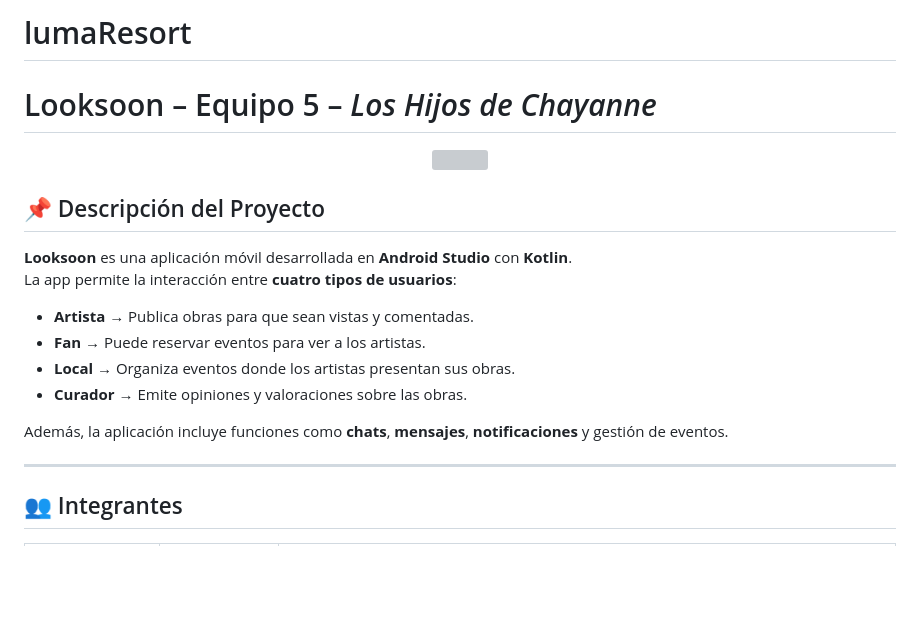
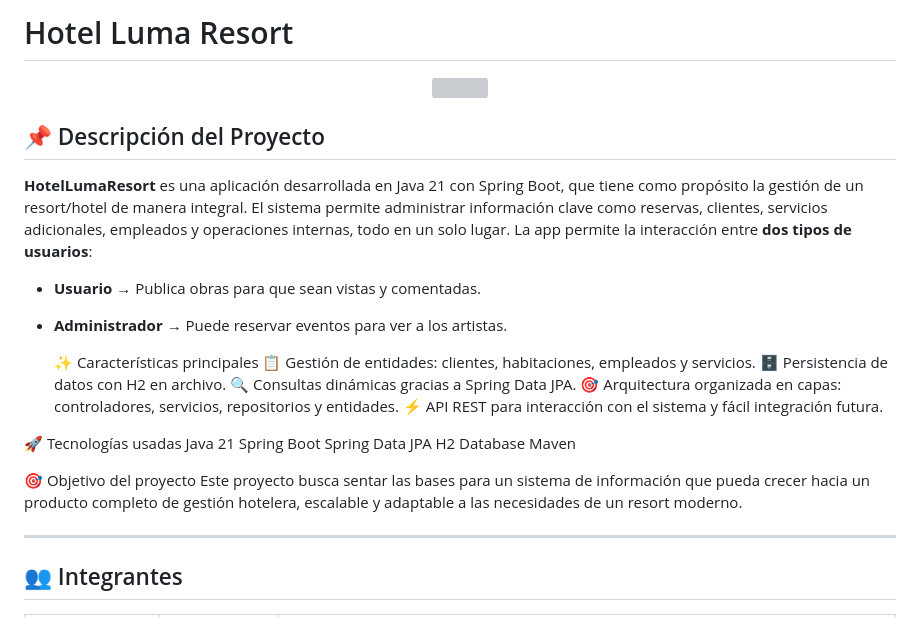
Before and after one commit to Santcar05/lumaResort, a Markdown page: README.md, the part around the change printed below. GitHub-like rendering; blank space fills up the shorter version; grey boxes are pictures that could not be loaded.

Commit message:
Descripción del proyecto

```diff
--- a/README.md
+++ b/README.md
@@ -1,4 +1,3 @@
-# lumaResort
-# Looksoon – Equipo 5 – *Los Hijos de Chayanne*
+# Hotel Luma Resort
 
 <p align="center">
@@ -7,15 +6,28 @@
 
 ## 📌 Descripción del Proyecto
 
-**Looksoon** es una aplicación móvil desarrollada en **Android Studio** con **Kotlin**.
-La app permite la interacción entre **cuatro tipos de usuarios**:
+**HotelLumaResort** es una aplicación desarrollada en Java 21 con Spring Boot, que tiene como propósito la gestión de un resort/hotel de manera integral. El sistema permite administrar información clave como reservas, clientes, servicios adicionales, empleados y operaciones internas, todo en un solo lugar.
+La app permite la interacción entre **dos tipos de usuarios**:
 
-- **Artista** → Publica obras para que sean vistas y comentadas.
-- **Fan** → Puede reservar eventos para ver a los artistas.
-- **Local** → Organiza eventos donde los artistas presentan sus obras.
-- **Curador** → Emite opiniones y valoraciones sobre las obras.
+- **Usuario** → Publica obras para que sean vistas y comentadas.
+- **Administrador** → Puede reservar eventos para ver a los artistas.
 
-Además, la aplicación incluye funciones como **chats**, **mensajes**, **notificaciones** y gestión de eventos.
+  ✨ Características principales
+📋 Gestión de entidades: clientes, habitaciones, empleados y servicios.
+🗄️ Persistencia de datos con H2 en archivo.
+🔍 Consultas dinámicas gracias a Spring Data JPA.
+🎯 Arquitectura organizada en capas: controladores, servicios, repositorios y entidades.
+⚡ API REST para interacción con el sistema y fácil integración futura.
+
+🚀 Tecnologías usadas
+Java 21
+Spring Boot
+Spring Data JPA
+H2 Database
+Maven
+
+🎯 Objetivo del proyecto
+Este proyecto busca sentar las bases para un sistema de información que pueda crecer hacia un producto completo de gestión hotelera, escalable y adaptable a las necesidades de un resort moderno.
 
 ---
 
```
Also changed, not shown: other parts of README.md (+1 -1 lines).
